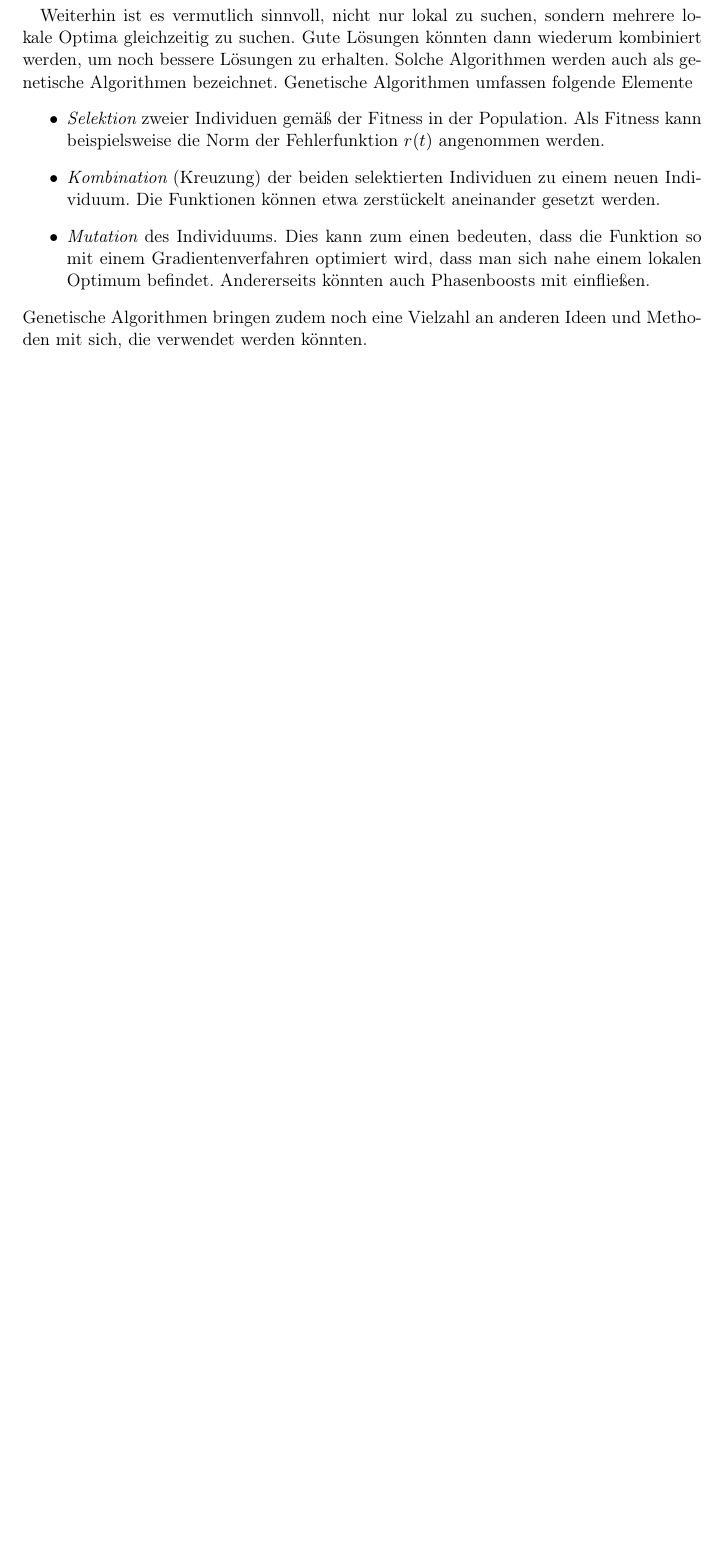
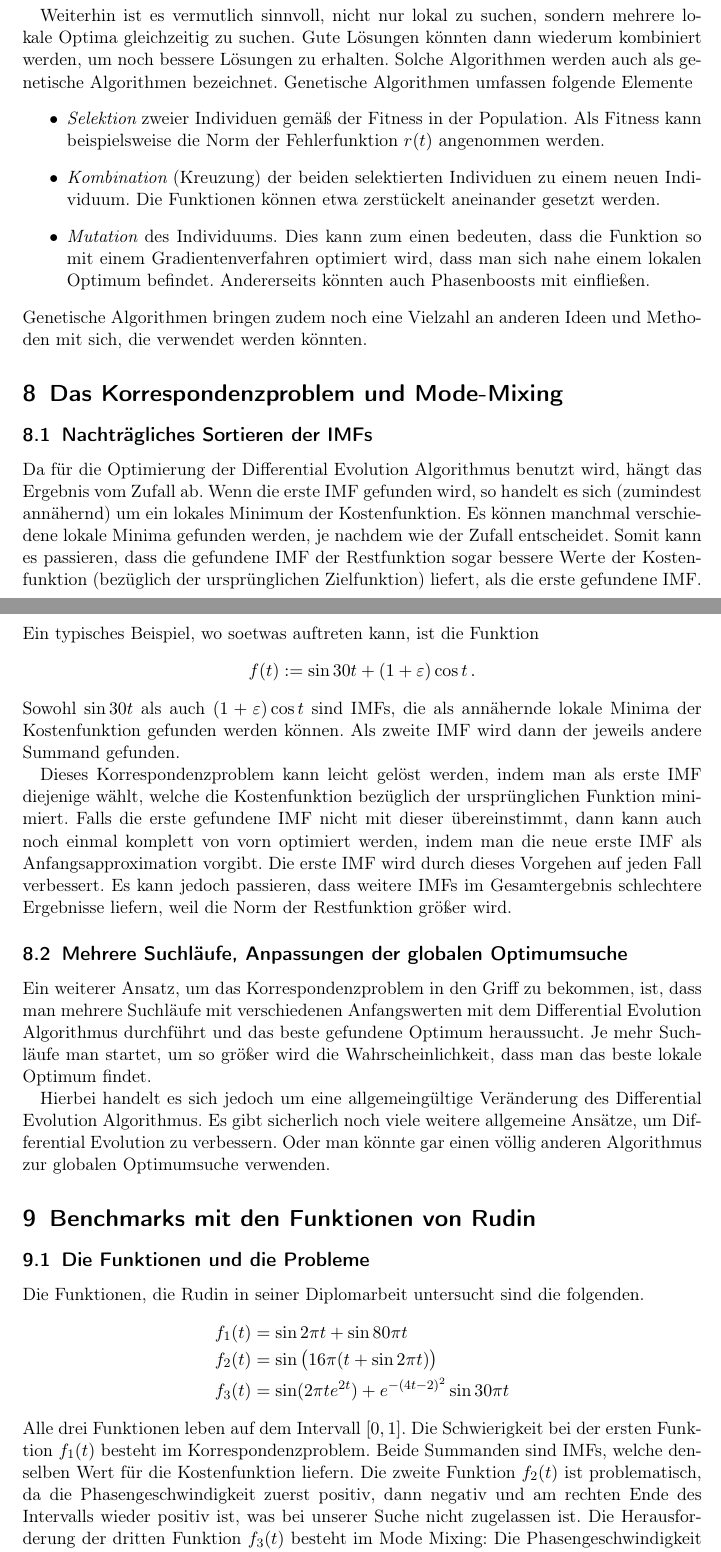
Before and after one commit to ralphtandetzky/decompose_imf_notes, a LaTeX document (decompose_imf.tex): part of page 15 of 15 before the commit and two parts of pages 15 and 16 of 17 after it, the two joined at a grey line, cut so that both start at the same text, the shorter picture padded with empty space. Compiled offline with pdfLaTeX.

Commit message:
Added 2 sections about the correspondence problem & mode mixing as and about benchmarks with standard functions.

```diff
--- a/decompose_imf.tex
+++ b/decompose_imf.tex
@@ -402,3 +402,32 @@ Weiterhin ist es vermutlich sinnvoll, nicht nur lokal zu suchen, sondern mehrere
 Genetische Algorithmen bringen zudem noch eine Vielzahl an anderen Ideen und Methoden mit sich, die verwendet werden k"onnten.
 
 
+\section{Das Korrespondenzproblem und Mode-Mixing}
+
+\subsection{Nachtr"agliches Sortieren der IMFs}
+
+Da f"ur die Optimierung der Differential Evolution Algorithmus benutzt wird, h"angt das Ergebnis vom Zufall ab. Wenn die erste IMF gefunden wird, so handelt es sich (zumindest ann"ahernd) um ein lokales Minimum der Kostenfunktion. Es k"onnen manchmal verschiedene lokale Minima gefunden werden, je nachdem wie der Zufall entscheidet. Somit kann es passieren, dass die gefundene IMF der Restfunktion sogar bessere Werte der Kostenfunktion (bez"uglich der urspr"unglichen Zielfunktion) liefert, als die erste gefundene IMF. Ein typisches Beispiel, wo soetwas auftreten kann, ist die Funktion
+$$ f(t) := \sin 30t + (1+\varepsilon)\cos t\,. $$
+Sowohl $\sin 30t$ als auch $(1+\varepsilon)\cos t$ sind IMFs, die als ann"ahernde lokale Minima der Kostenfunktion gefunden werden k"onnen. Als zweite IMF wird dann der jeweils andere Summand gefunden.
+
+Dieses Korrespondenzproblem kann leicht gel"ost werden, indem man als erste IMF diejenige w"ahlt, welche die Kostenfunktion bez"uglich der urspr"unglichen Funktion minimiert. Falls die erste gefundene IMF nicht mit dieser "ubereinstimmt, dann kann auch noch einmal komplett von vorn optimiert werden, indem man die neue erste IMF als Anfangsapproximation vorgibt. Die erste IMF wird durch dieses Vorgehen auf jeden Fall verbessert. Es kann jedoch passieren, dass weitere IMFs im Gesamtergebnis schlechtere Ergebnisse liefern, weil die Norm der Restfunktion gr"o"ser wird.
+
+
+\subsection{Mehrere Suchl"aufe, Anpassungen der globalen Optimumsuche} \label{sec:aormchsogz}
+
+Ein weiterer Ansatz, um das Korrespondenzproblem in den Griff zu bekommen, ist, dass man mehrere Suchl"aufe mit verschiedenen Anfangswerten mit dem Differential Evolution Algorithmus durchf"uhrt und das beste gefundene Optimum heraussucht. Je mehr Suchl"aufe man startet, um so gr"o"ser wird die Wahrscheinlichkeit, dass man das beste lokale Optimum findet.
+
+Hierbei handelt es sich jedoch um eine allgemeing"ultige Ver"anderung des Differential Evolution Algorithmus. Es gibt sicherlich noch viele weitere allgemeine Ans"atze, um Differential Evolution zu verbessern. Oder man k"onnte gar einen v"ollig anderen Algorithmus zur globalen Optimumsuche verwenden.
+
+
+\section{Benchmarks mit den Funktionen von Rudin}
+
+\subsection{Die Funktionen und die Probleme}
+
+Die Funktionen, die Rudin in seiner Diplomarbeit untersucht sind die folgenden.
+\begin{align*}
+f_1(t) &= \sin 2\pi t + \sin 80\pi t \\
+f_2(t) &= \sin\big(16\pi(t+\sin 2\pi t)\big) \\
+f_3(t) &= \sin(2\pi te^{2t}) + e^{-(4t-2)^2}\sin 30\pi t
+\end{align*}
+Alle drei Funktionen leben auf dem Intervall $[0,1]$. Die Schwierigkeit bei der ersten Funktion $f_1(t)$ besteht im Korrespondenzproblem. Beide Summanden sind IMFs, welche denselben Wert f"ur die Kostenfunktion liefern. Die zweite Funktion $f_2(t)$ ist problematisch, da die Phasengeschwindigkeit zuerst positiv, dann negativ und am rechten Ende des Intervalls wieder positiv ist, was bei unserer Suche nicht zugelassen ist. Die Herausforderung der dritten Funktion $f_3(t)$ besteht im Mode Mixing: Die Phasengeschwindigkeit des ersten Summanden nimmt exponentiell zu und scheidet die Phasengeschwindigkeit des zweiten Summanden.
```
Also changed, not shown: decompose_imf.tex (11 more changed lines).
